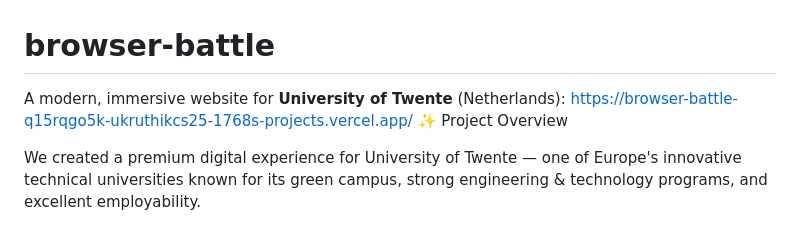
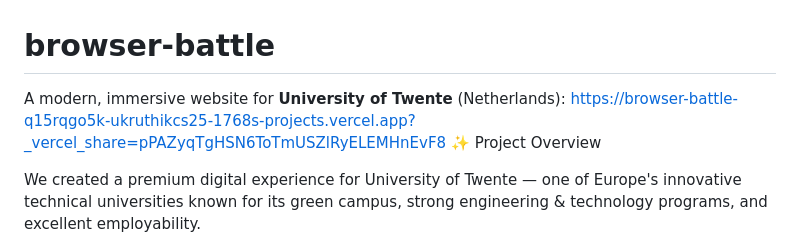
Before and after one commit to Styleads/browser-battle, a Markdown page: README.md, the part around the change. GitHub-like rendering.

Commit message:
Fix project overview link in README
Updated project overview link for browser-battle.

```diff
--- a/README.md
+++ b/README.md
@@ -1,6 +1,6 @@
 # browser-battle
 A modern, immersive website for **University of Twente** (Netherlands):
-https://browser-battle-q15rqgo5k-ukruthikcs25-1768s-projects.vercel.app/ ✨ Project Overview
+https://browser-battle-q15rqgo5k-ukruthikcs25-1768s-projects.vercel.app?_vercel_share=pPAZyqTgHSN6ToTmUSZlRyELEMHnEvF8 ✨ Project Overview
 
 We created a premium digital experience for University of Twente — one of Europe's innovative technical universities known for its green campus, strong engineering & technology programs, and excellent employability.
 
```
